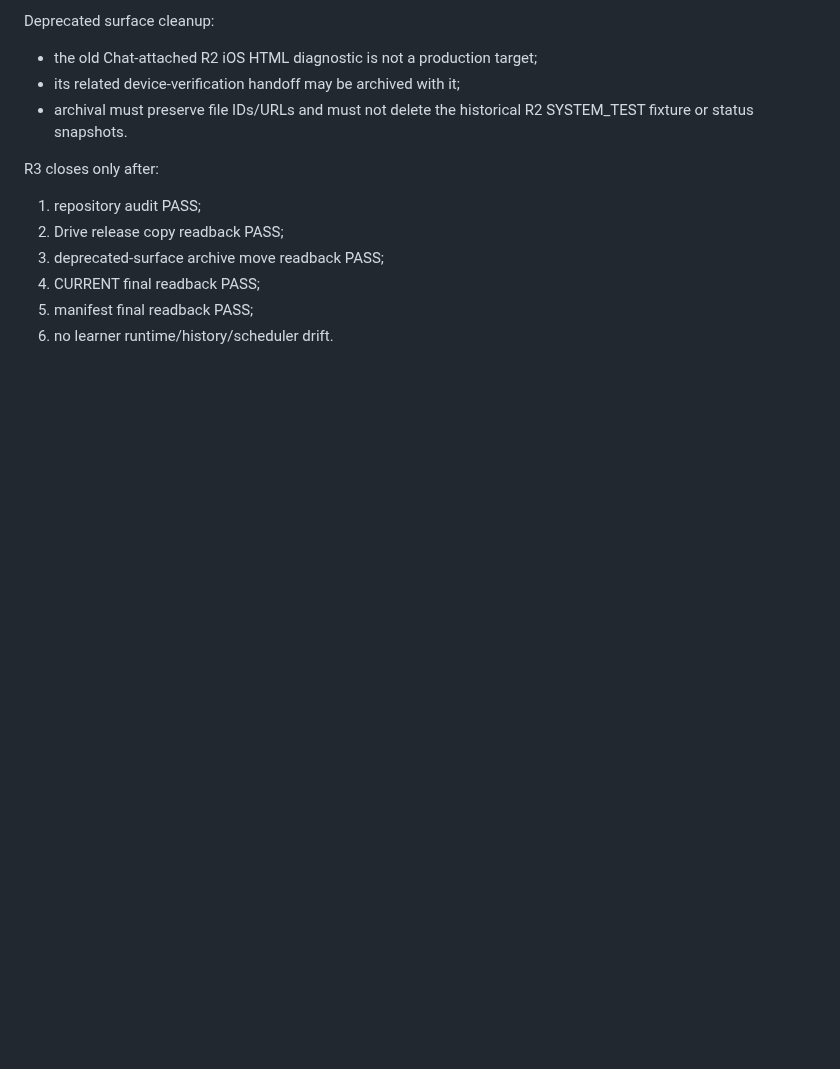
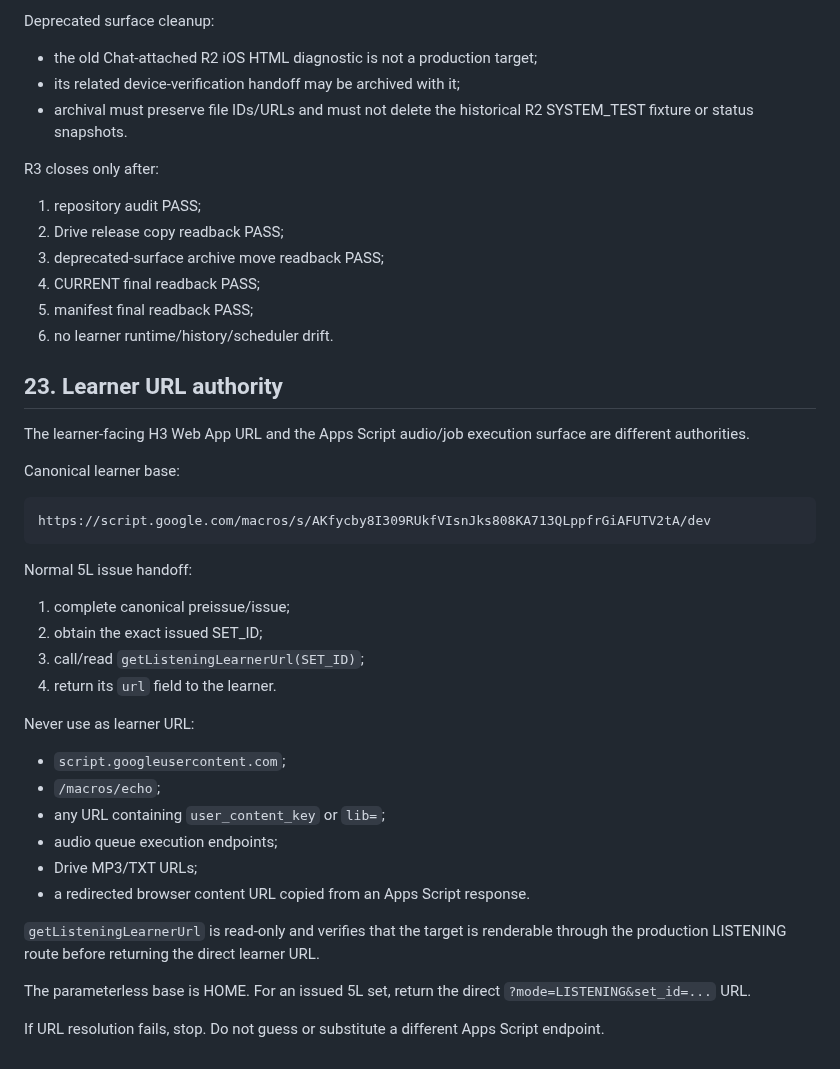
Before and after one commit to bsi-fujimoto-akinari/hangul_azure_tts, a Markdown page: OPERATIONS.md, the part around the change. Drawn GitHub-style; blank space fills up the shorter version.

Commit message:
Document learner URL authority and forbidden redirects

````diff
--- a/OPERATIONS.md
+++ b/OPERATIONS.md
@@ -1006,3 +1006,33 @@ R3 closes only after:
 4. CURRENT final readback PASS;
 5. manifest final readback PASS;
 6. no learner runtime/history/scheduler drift.
+
+## 23. Learner URL authority
+
+The learner-facing H3 Web App URL and the Apps Script audio/job execution surface are different authorities.
+
+Canonical learner base:
+
+```text
+https://script.google.com/macros/s/AKfycby8I309RUkfVIsnJks808KA713QLppfrGiAFUTV2tA/dev
+```
+
+Normal 5L issue handoff:
+1. complete canonical preissue/issue;
+2. obtain the exact issued SET_ID;
+3. call/read `getListeningLearnerUrl(SET_ID)`;
+4. return its `url` field to the learner.
+
+Never use as learner URL:
+- `script.googleusercontent.com`;
+- `/macros/echo`;
+- any URL containing `user_content_key` or `lib=`;
+- audio queue execution endpoints;
+- Drive MP3/TXT URLs;
+- a redirected browser content URL copied from an Apps Script response.
+
+`getListeningLearnerUrl` is read-only and verifies that the target is renderable through the production LISTENING route before returning the direct learner URL.
+
+The parameterless base is HOME. For an issued 5L set, return the direct `?mode=LISTENING&set_id=...` URL.
+
+If URL resolution fails, stop. Do not guess or substitute a different Apps Script endpoint.
````
